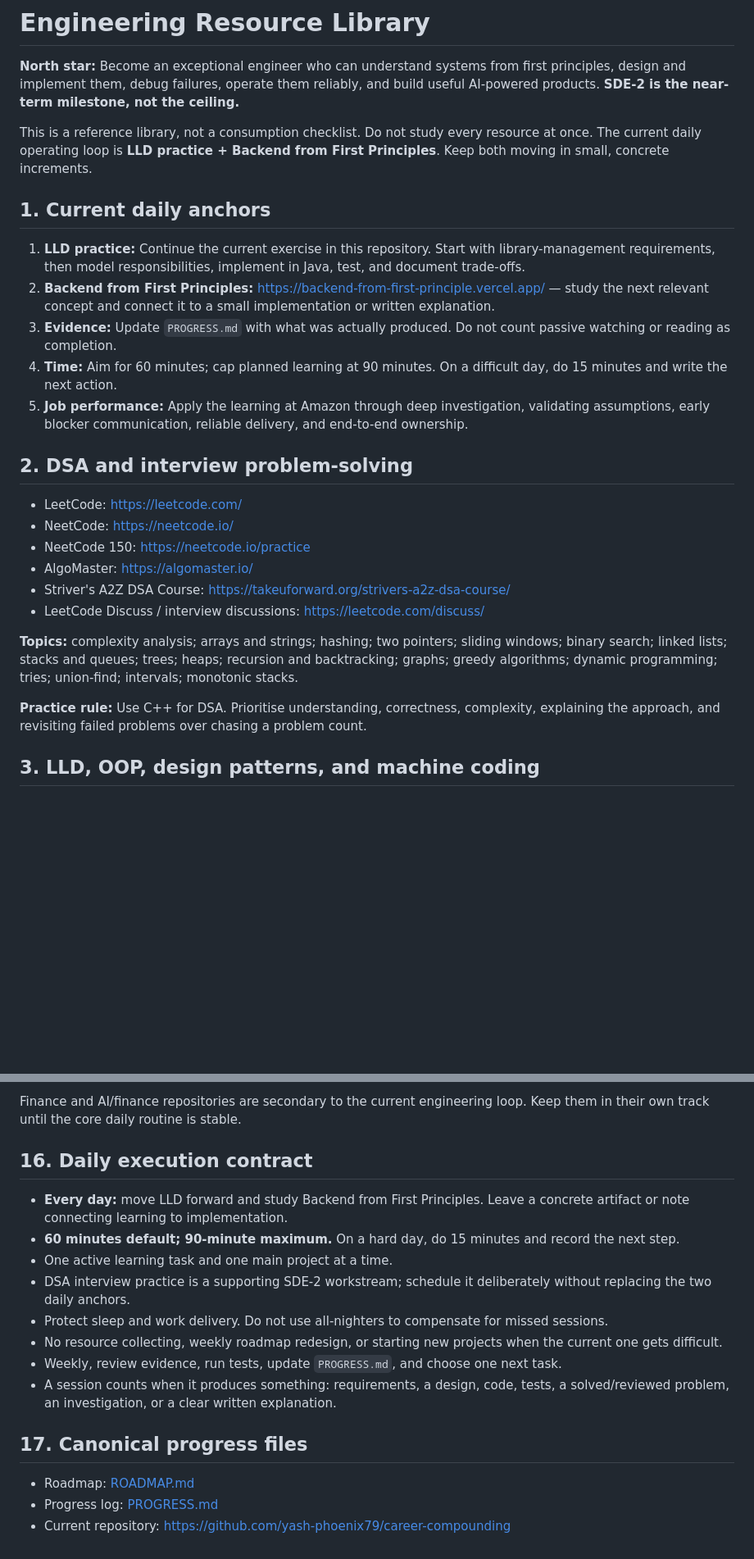
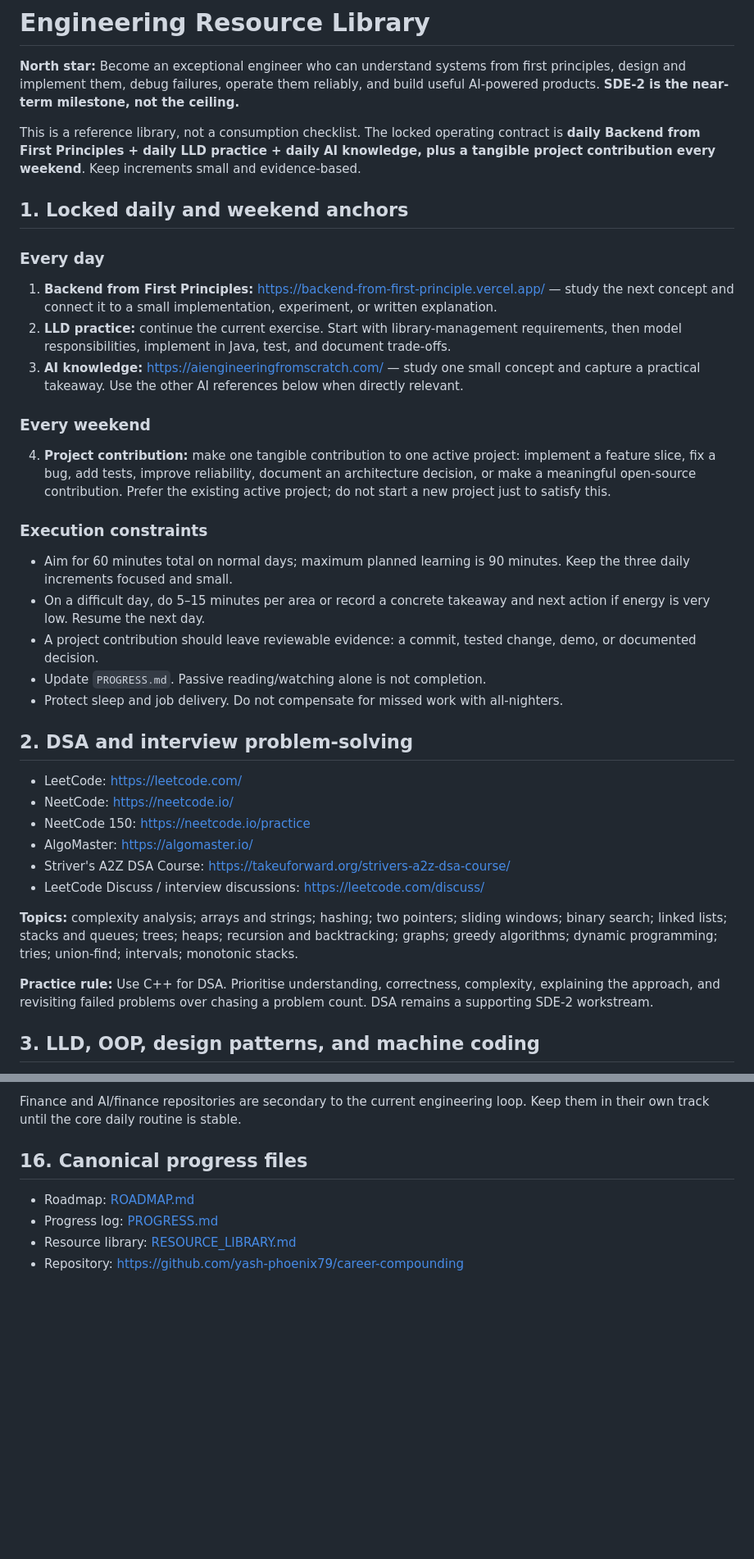
Before and after one commit to yash-phoenix79/career-compounding, a Markdown page: RESOURCE_LIBRARY.md, 2 parts joined by grey strips. Shown at 82% size. GitHub-like rendering; blank space fills up the shorter version.

Commit message:
Align resource library with locked engineering routine

```diff
--- a/RESOURCE_LIBRARY.md
+++ b/RESOURCE_LIBRARY.md
@@ -2,15 +2,24 @@
 
 **North star:** Become an exceptional engineer who can understand systems from first principles, design and implement them, debug failures, operate them reliably, and build useful AI-powered products. **SDE-2 is the near-term milestone, not the ceiling.**
 
-This is a reference library, not a consumption checklist. Do not study every resource at once. The current daily operating loop is **LLD practice + Backend from First Principles**. Keep both moving in small, concrete increments.
+This is a reference library, not a consumption checklist. The locked operating contract is **daily Backend from First Principles + daily LLD practice + daily AI knowledge, plus a tangible project contribution every weekend**. Keep increments small and evidence-based.
 
-## 1. Current daily anchors
+## 1. Locked daily and weekend anchors
 
-1. **LLD practice:** Continue the current exercise in this repository. Start with library-management requirements, then model responsibilities, implement in Java, test, and document trade-offs.
-2. **Backend from First Principles:** https://backend-from-first-principle.vercel.app/ — study the next relevant concept and connect it to a small implementation or written explanation.
-3. **Evidence:** Update `PROGRESS.md` with what was actually produced. Do not count passive watching or reading as completion.
-4. **Time:** Aim for 60 minutes; cap planned learning at 90 minutes. On a difficult day, do 15 minutes and write the next action.
-5. **Job performance:** Apply the learning at Amazon through deep investigation, validating assumptions, early blocker communication, reliable delivery, and end-to-end ownership.
+### Every day
+1. **Backend from First Principles:** https://backend-from-first-principle.vercel.app/ — study the next concept and connect it to a small implementation, experiment, or written explanation.
+2. **LLD practice:** continue the current exercise. Start with library-management requirements, then model responsibilities, implement in Java, test, and document trade-offs.
+3. **AI knowledge:** https://aiengineeringfromscratch.com/ — study one small concept and capture a practical takeaway. Use the other AI references below when directly relevant.
+
+### Every weekend
+4. **Project contribution:** make one tangible contribution to one active project: implement a feature slice, fix a bug, add tests, improve reliability, document an architecture decision, or make a meaningful open-source contribution. Prefer the existing active project; do not start a new project just to satisfy this.
+
+### Execution constraints
+- Aim for 60 minutes total on normal days; maximum planned learning is 90 minutes. Keep the three daily increments focused and small.
+- On a difficult day, do 5–15 minutes per area or record a concrete takeaway and next action if energy is very low. Resume the next day.
+- A project contribution should leave reviewable evidence: a commit, tested change, demo, or documented decision.
+- Update `PROGRESS.md`. Passive reading/watching alone is not completion.
+- Protect sleep and job delivery. Do not compensate for missed work with all-nighters.
 
 ## 2. DSA and interview problem-solving
 
@@ -23,7 +32,7 @@ This is a reference library, not a consumption checklist. Do not study every res
 
 **Topics:** complexity analysis; arrays and strings; hashing; two pointers; sliding windows; binary search; linked lists; stacks and queues; trees; heaps; recursion and backtracking; graphs; greedy algorithms; dynamic programming; tries; union-find; intervals; monotonic stacks.
 
-**Practice rule:** Use C++ for DSA. Prioritise understanding, correctness, complexity, explaining the approach, and revisiting failed problems over chasing a problem count.
+**Practice rule:** Use C++ for DSA. Prioritise understanding, correctness, complexity, explaining the approach, and revisiting failed problems over chasing a problem count. DSA remains a supporting SDE-2 workstream.
 
 ## 3. LLD, OOP, design patterns, and machine coding
 
@@ -199,19 +208,9 @@ Share actual work: a design trade-off, a debugging investigation, a measured per
 
 Finance and AI/finance repositories are secondary to the current engineering loop. Keep them in their own track until the core daily routine is stable.
 
-## 16. Daily execution contract
-
-- **Every day:** move LLD forward and study Backend from First Principles. Leave a concrete artifact or note connecting learning to implementation.
-- **60 minutes default; 90-minute maximum.** On a hard day, do 15 minutes and record the next step.
-- One active learning task and one main project at a time.
-- DSA interview practice is a supporting SDE-2 workstream; schedule it deliberately without replacing the two daily anchors.
-- Protect sleep and work delivery. Do not use all-nighters to compensate for missed sessions.
-- No resource collecting, weekly roadmap redesign, or starting new projects when the current one gets difficult.
-- Weekly, review evidence, run tests, update `PROGRESS.md`, and choose one next task.
-- A session counts when it produces something: requirements, a design, code, tests, a solved/reviewed problem, an investigation, or a clear written explanation.
-
-## 17. Canonical progress files
+## 16. Canonical progress files
 
 - Roadmap: [ROADMAP.md](ROADMAP.md)
 - Progress log: [PROGRESS.md](PROGRESS.md)
-- Current repository: https://github.com/yash-phoenix79/career-compounding
+- Resource library: [RESOURCE_LIBRARY.md](RESOURCE_LIBRARY.md)
+- Repository: https://github.com/yash-phoenix79/career-compounding
```
